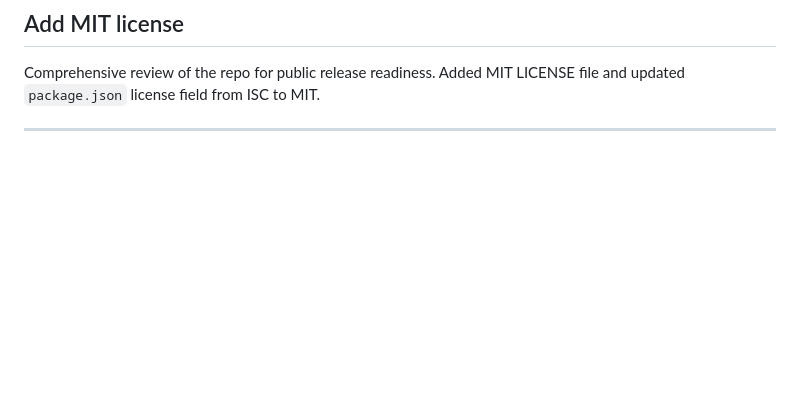
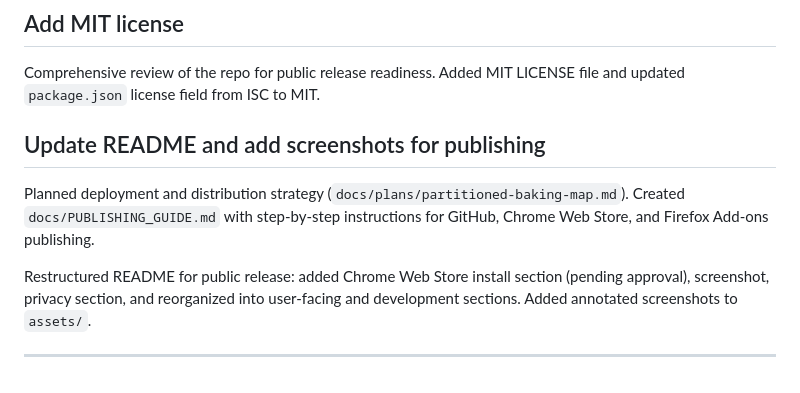
Before and after one commit to jconley88/leapstories, a Markdown page: docs/PROMPT_HISTORY.md, the part around the change. GitHub-like rendering; blank space fills up the shorter version.

```diff
--- a/docs/PROMPT_HISTORY.md
+++ b/docs/PROMPT_HISTORY.md
@@ -206,4 +206,10 @@ Created `src/popup.html` (compact settings popup reusing `options.js` and `setti
 
 Comprehensive review of the repo for public release readiness. Added MIT LICENSE file and updated `package.json` license field from ISC to MIT.
 
+## Update README and add screenshots for publishing
+
+Planned deployment and distribution strategy (`docs/plans/partitioned-baking-map.md`). Created `docs/PUBLISHING_GUIDE.md` with step-by-step instructions for GitHub, Chrome Web Store, and Firefox Add-ons publishing.
+
+Restructured README for public release: added Chrome Web Store install section (pending approval), screenshot, privacy section, and reorganized into user-facing and development sections. Added annotated screenshots to `assets/`.
+
 ---
```
Also changed, not shown: README.md (+40 -22 lines), assets/official_chrome_screenshot_1280x800.png (added), assets/screenshot_orig.png (added), assets/screenshot_readme.png (added).
